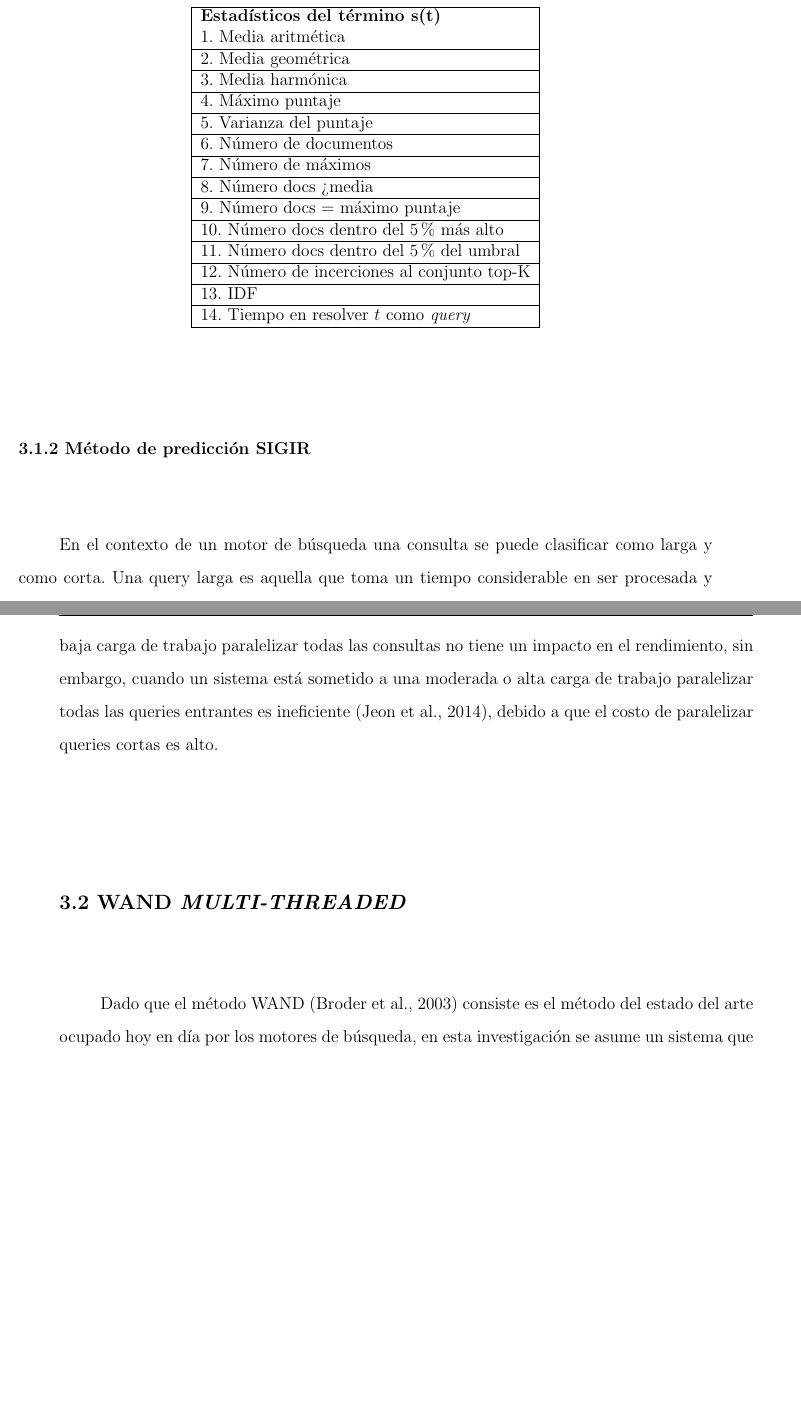
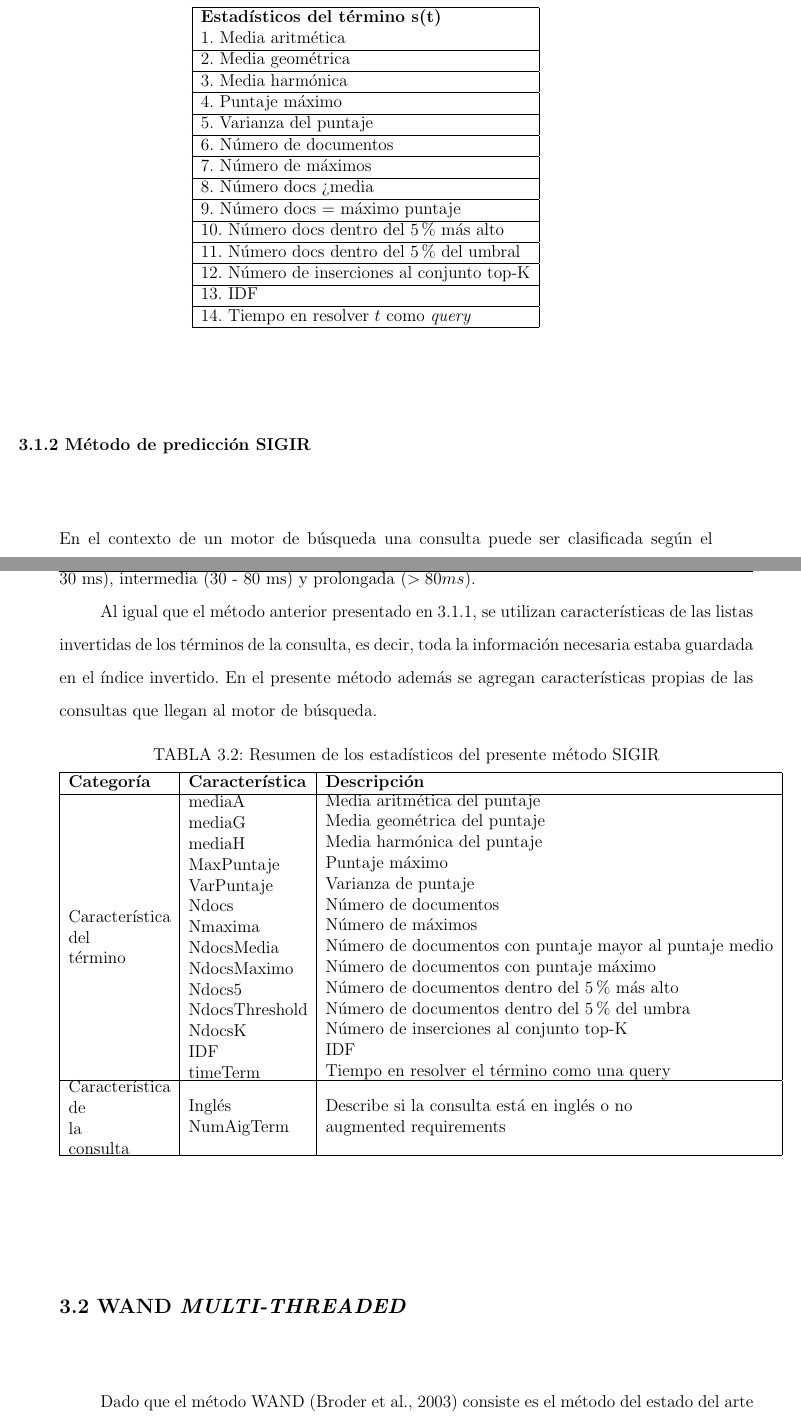
Before and after one commit to dbustosp/thesis, a LaTeX thesis (tesis-postgrado.tex, which reads chapters/3-scheduling.tex): two parts of pages 42 and 43 of 71, joined at a grey line, cut so that both start at the same text, the shorter picture padded with empty space. The pictures show the PDF file tesis-postgrado.pdf that the author committed with the source.

Commit message:
tabla SIGIR a medias

```diff
--- a/chapters/3-scheduling.tex
+++ b/chapters/3-scheduling.tex
@@ -59,7 +59,7 @@ Cada uno de los 14 estadísticos mencionados anteriormente están relacionados l
 	1. Media aritmética	 \\ \hline
 	2. Media geométrica	 \\ \hline
 	3. Media harmónica	 \\ \hline
-	4. Máximo puntaje	 \\ \hline
+	4. Puntaje máximo	 \\ \hline
 	5. Varianza del puntaje	 \\ \hline
 	6. Número de documentos	 \\ \hline
 	7. Número de máximos	 \\ \hline
@@ -67,7 +67,7 @@ Cada uno de los 14 estadísticos mencionados anteriormente están relacionados l
 	9. Número docs = máximo puntaje	 \\ \hline
 	10. Número docs dentro del 5\% más alto	 \\ \hline
 	11. Número docs dentro del 5\% del umbral	 \\ \hline
-	12. Número de incerciones al conjunto top-K	 \\ \hline
+	12. Número de inserciones al conjunto top-K	 \\ \hline
 	13. IDF	 \\ \hline
 	14. Tiempo en resolver $t$ como \textit{query}	\\ \hline
 \end{tabular}
@@ -76,7 +76,41 @@ Cada uno de los 14 estadísticos mencionados anteriormente están relacionados l
 
 \subsection{Método de predicción SIGIR}
 \label{scheduling:sigir}
-En el contexto de un motor de búsqueda una consulta se puede clasificar como larga y como corta. Una query larga es aquella que toma un tiempo considerable en ser procesada y una query corta es aquella que se puede resolver rápidamente. Cuando un sistema está con una baja carga de trabajo paralelizar todas las consultas no tiene un impacto en el rendimiento, sin embargo, cuando un sistema está sometido a una moderada o alta carga de trabajo paralelizar todas las queries entrantes es ineficiente  \citep{Jeon:2014}, debido a que el costo de paralelizar queries cortas es alto. %
+En el contexto de un motor de búsqueda una consulta puede ser clasificada según el tiempo en que tome procesarla. En \citep{Jeon:2014} clasifican a una query como breve (0 - 30 ms), intermedia (30 - 80 ms) y prolongada ($ > 80 ms$).
+
+
+Al igual que el método anterior presentado en \ref{scheduling:glasgow}, se utilizan características de las listas invertidas de los términos de la consulta, es decir, toda la información necesaria estaba guardada en el índice invertido. En el presente método además se agregan características propias de las consultas que llegan al motor de búsqueda.
+
+
+
+\begin{table}[!th]
+\centering
+\caption{Resumen de los estadísticos del presente método SIGIR}
+\label{tabla:estadisticosSigir}
+
+\begin{tabular}{| l | l | l |}
+  \hline
+  \textbf{Categoría} & \textbf{Característica} & \textbf{Descripción}  \\
+  \hline
+  \pbox{3cm}{ Característica \\ del \\ término} &
+  \pbox{30cm}{ mediaA \\ mediaG \\ mediaH \\ MaxPuntaje \\ VarPuntaje \\ Ndocs \\ Nmaxima \\ NdocsMedia \\ NdocsMaximo \\ Ndocs5 \\ NdocsThreshold \\ NdocsK \\ IDF \\ timeTerm} &
+  \pbox{20cm}{ Media aritmética del puntaje \\ Media geométrica del puntaje \\ Media harmónica del puntaje \\ Puntaje máximo \\ Varianza de puntaje \\ Número de documentos \\ Número de máximos \\ Número de documentos con puntaje mayor al puntaje medio \\ Número de documentos con puntaje máximo \\ Número de documentos dentro del 5\% más alto \\ Número de documentos dentro del 5\% del umbra \\ Número de inserciones al conjunto top-K \\ IDF \\ Tiempo en resolver el término como una query }  \\
+  \hline
+  \pbox{3cm}{ Característica \\ de \\ la \\ consulta} &
+  \pbox{30cm}{ Inglés \\ NumAigTerm} &
+  \pbox{20cm}{ Describe si la consulta está en inglés o no \\ augmented requirements}  \\
+  \hline
+
+
+
+\end{tabular}
+
+
+\end{table}
+
+
+
+%Cuando un sistema está con una baja carga de trabajo paralelizar todas las consultas no tiene un impacto en el rendimiento, sin embargo, cuando un sistema está sometido a una moderada o %alta carga de trabajo paralelizar todas las queries entrantes es ineficiente, debido a que el costo de paralelizar queries cortas es alto.
 
 
 
```
Also changed, not shown: tesis-postgrado.tex (+2 -0 lines), tesis-postgrado.pdf, chapters/3-scheduling.tex (2 more changed lines).
